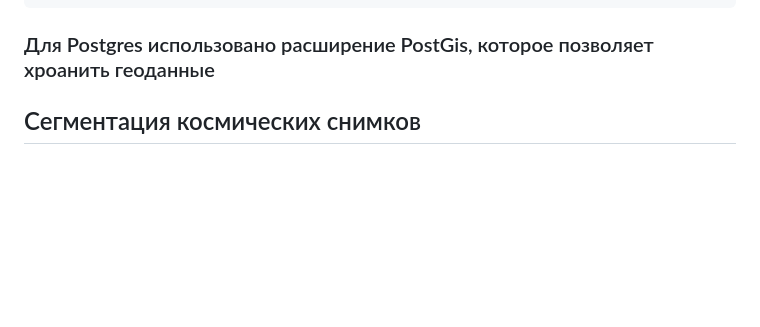
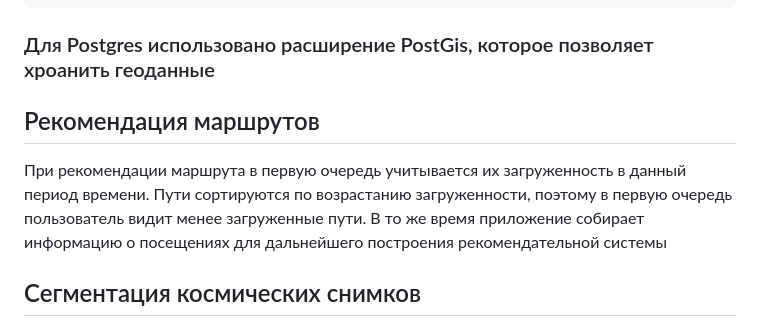
Before and after one commit to arsepav/VULCAN, a Markdown page: README.md, the part around the change. Drawn GitHub-style; blank space fills up the shorter version.

Commit message:
Обновил README.md

````diff
--- a/README.md
+++ b/README.md
@@ -47,6 +47,11 @@ pip install -r requirements.txt
 ```
 
 ### Для Postgres использовано расширение PostGis, которое позволяет хроанить геоданные
+
+
+## Рекомендация маршрутов
+
+При рекомендации маршрута в первую очередь учитывается их загруженность в данный период времени. Пути сортируются по возрастанию загруженности, поэтому в первую очередь пользователь видит менее загруженные пути. В то же время приложение собирает информацию о посещениях для дальнейшего построения рекомендательной системы
 
 
 ## Сегментация космических снимков
````
